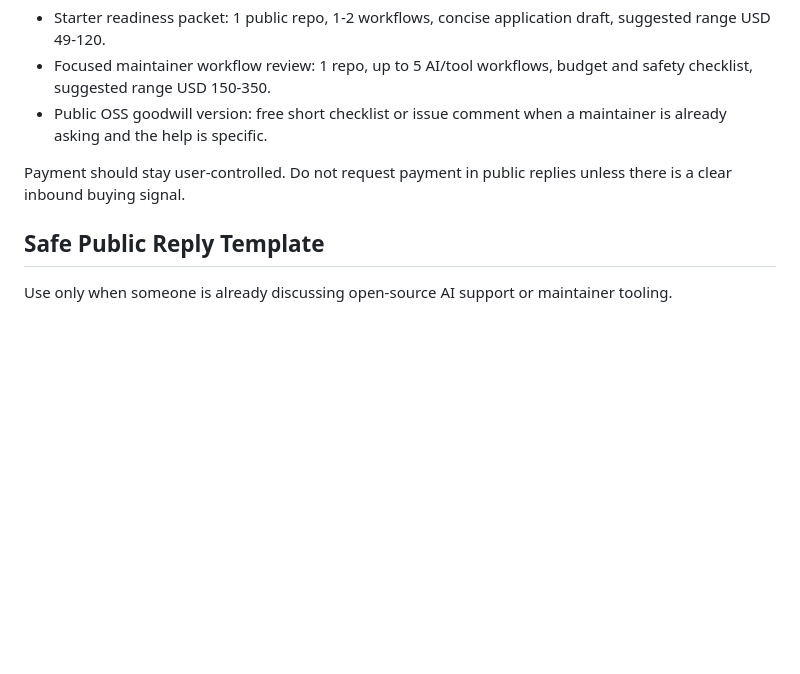
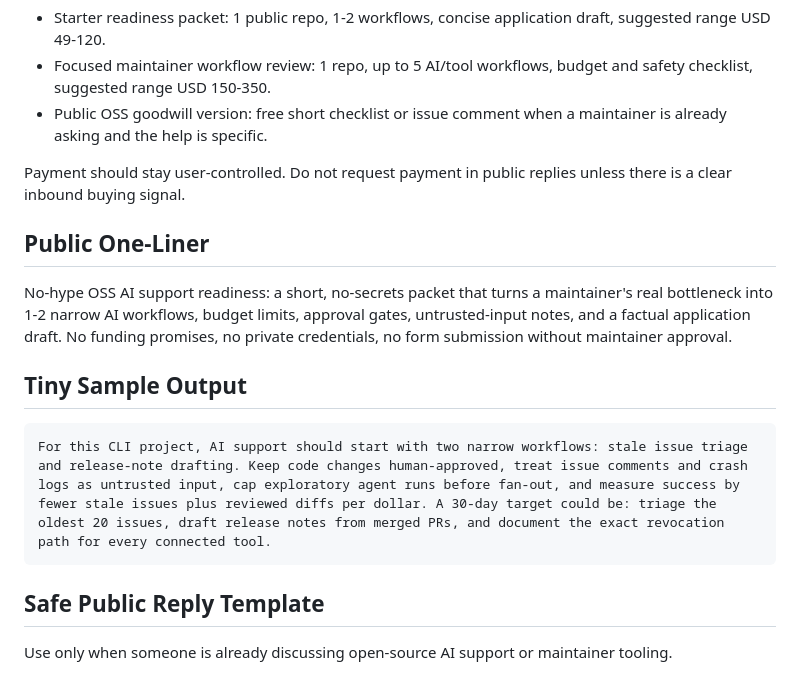
Before and after one commit to LIghtJUNction/lightjunction, a Markdown page: money-assets/oss-ai-support-readiness.md, the part around the change. Drawn GitHub-style; blank space fills up the shorter version.

Commit message:
docs: refine OSS AI support readiness asset

````diff
--- a/money-assets/oss-ai-support-readiness.md
+++ b/money-assets/oss-ai-support-readiness.md
@@ -108,6 +108,16 @@ These are draft anchors, not public promises. Adjust only with user approval or
 
 Payment should stay user-controlled. Do not request payment in public replies unless there is a clear inbound buying signal.
 
+## Public One-Liner
+
+No-hype OSS AI support readiness: a short, no-secrets packet that turns a maintainer's real bottleneck into 1-2 narrow AI workflows, budget limits, approval gates, untrusted-input notes, and a factual application draft. No funding promises, no private credentials, no form submission without maintainer approval.
+
+## Tiny Sample Output
+
+```md
+For this CLI project, AI support should start with two narrow workflows: stale issue triage and release-note drafting. Keep code changes human-approved, treat issue comments and crash logs as untrusted input, cap exploratory agent runs before fan-out, and measure success by fewer stale issues plus reviewed diffs per dollar. A 30-day target could be: triage the oldest 20 issues, draft release notes from merged PRs, and document the exact revocation path for every connected tool.
+```
+
 ## Safe Public Reply Template
 
 Use only when someone is already discussing open-source AI support or maintainer tooling.
````
Also changed, not shown: 1 other file.
